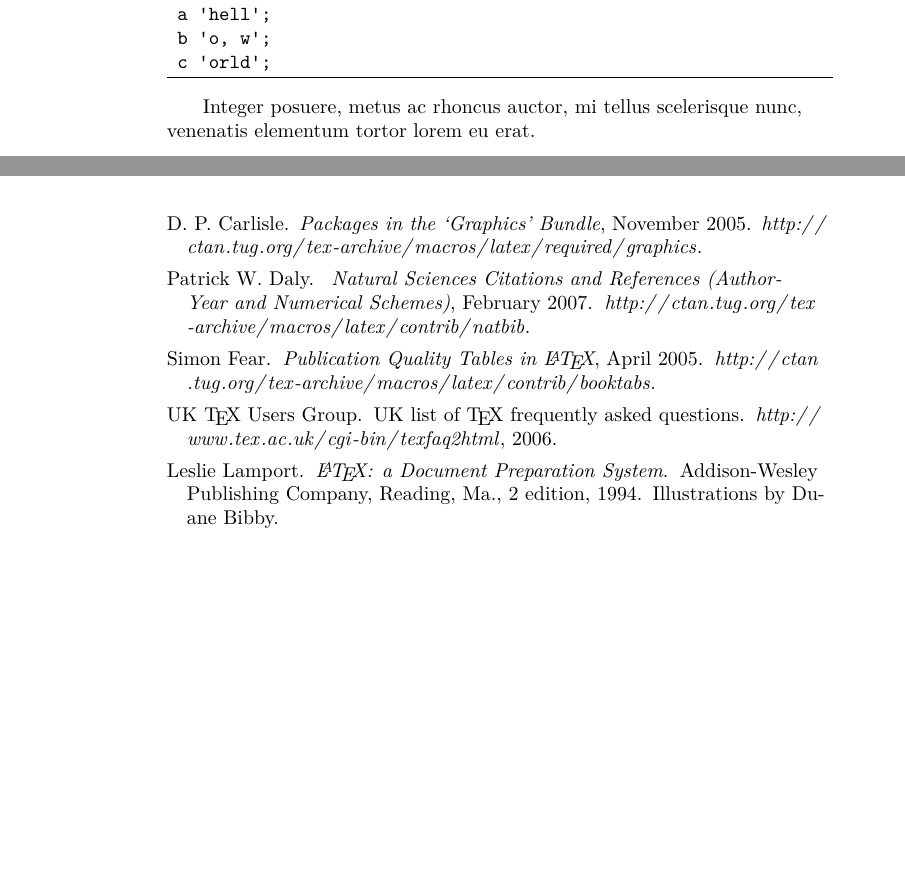
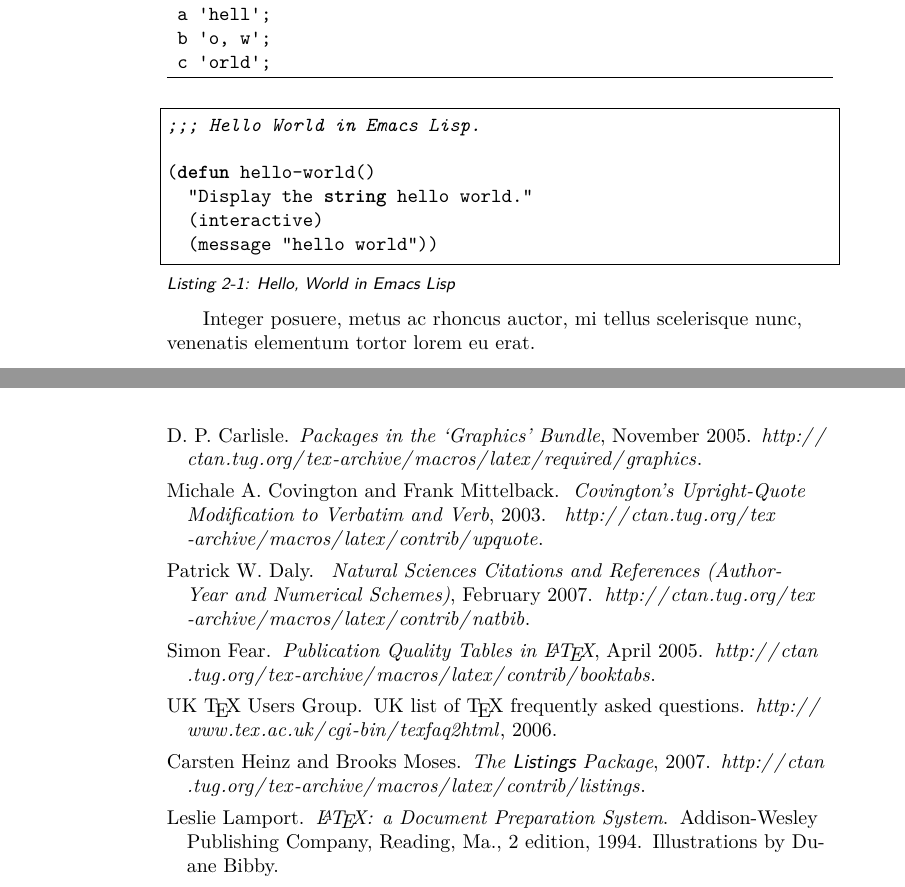
Before and after one commit to borisveytsman/nostarch, a LaTeX document (nssample.tex, which reads nostarch.bib): two parts of pages 24 and 33 of 37, joined at a grey line, cut so that both start at the same text, the shorter picture padded with empty space. Compiled offline with pdfLaTeX; a LaTeX package or settings file that is missing is left out.

Commit message:
Added lstlisting

```diff
--- a/nostarch.bib
+++ b/nostarch.bib
@@ -160,3 +160,21 @@
   title =         {Standard Document Classes for {\LaTeX{}} version 2e},
   year =          {1997},
 }
+
+@manual{Heinz07:Listings,
+  author =        {Carsten Heinz and Brooks Moses},
+  note =
+  {\url{http://ctan.tug.org/tex-archive/macros/latex/contrib/listings}},
+  title =         {The \textsf{Listings} Package},
+  year =          {2007},
+}
+
+
+@manual{Covington03:Upquote,
+  author =        {Michale A. Covington and Frank Mittelback},
+  note =
+  {\url{http://ctan.tug.org/tex-archive/macros/latex/contrib/upquote}},
+  title =         {Covington's Upright-Quote Modification to Verbatim and
+                   Verb},
+  year =          {2003},
+}
--- a/nssample.tex
+++ b/nssample.tex
@@ -301,6 +301,20 @@ main( ) {
 \index{*/@\texttt{*/} (comment end)}
 \index{;@\texttt{;} (semicolon)}
 
+
+\begin{lstlisting}[language=Lisp, frame=single,
+  caption={[Hello, World in Emacs
+  Lisp]Hello, World in Emacs Lisp%
+    \index{Lisp|see{programming languages}}%
+    \index{programming languages!Lisp}\index{Emacs}}]
+;;; Hello World in Emacs Lisp.
+
+(defun hello-world()
+  "Display the string hello world."
+  (interactive)
+  (message "hello world"))
+\end{lstlisting}
+
 Integer posuere, metus ac rhoncus auctor, mi tellus scelerisque
 nunc\index{nunc}, venenatis elementum tortor lorem eu erat.
 \begin{description}
```
Also changed, not shown: 1 other file.
